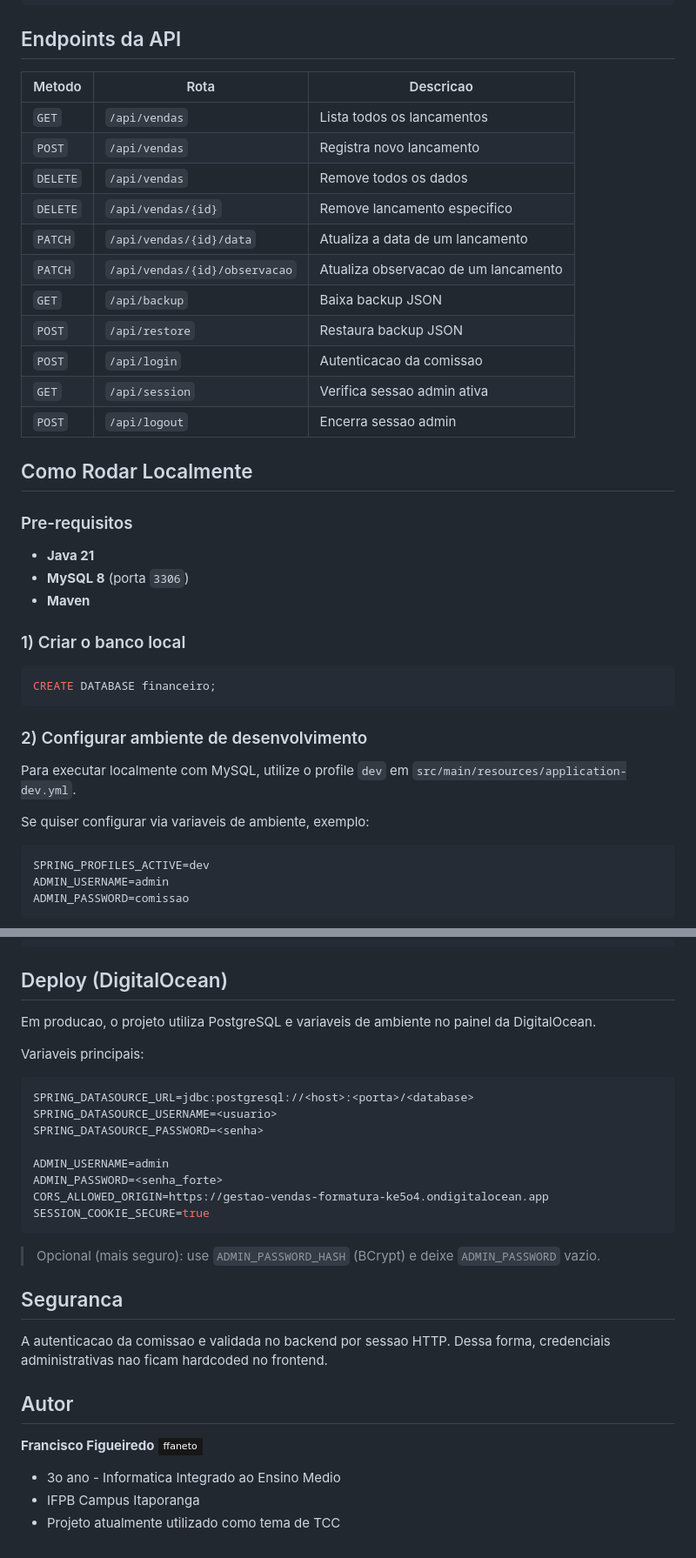
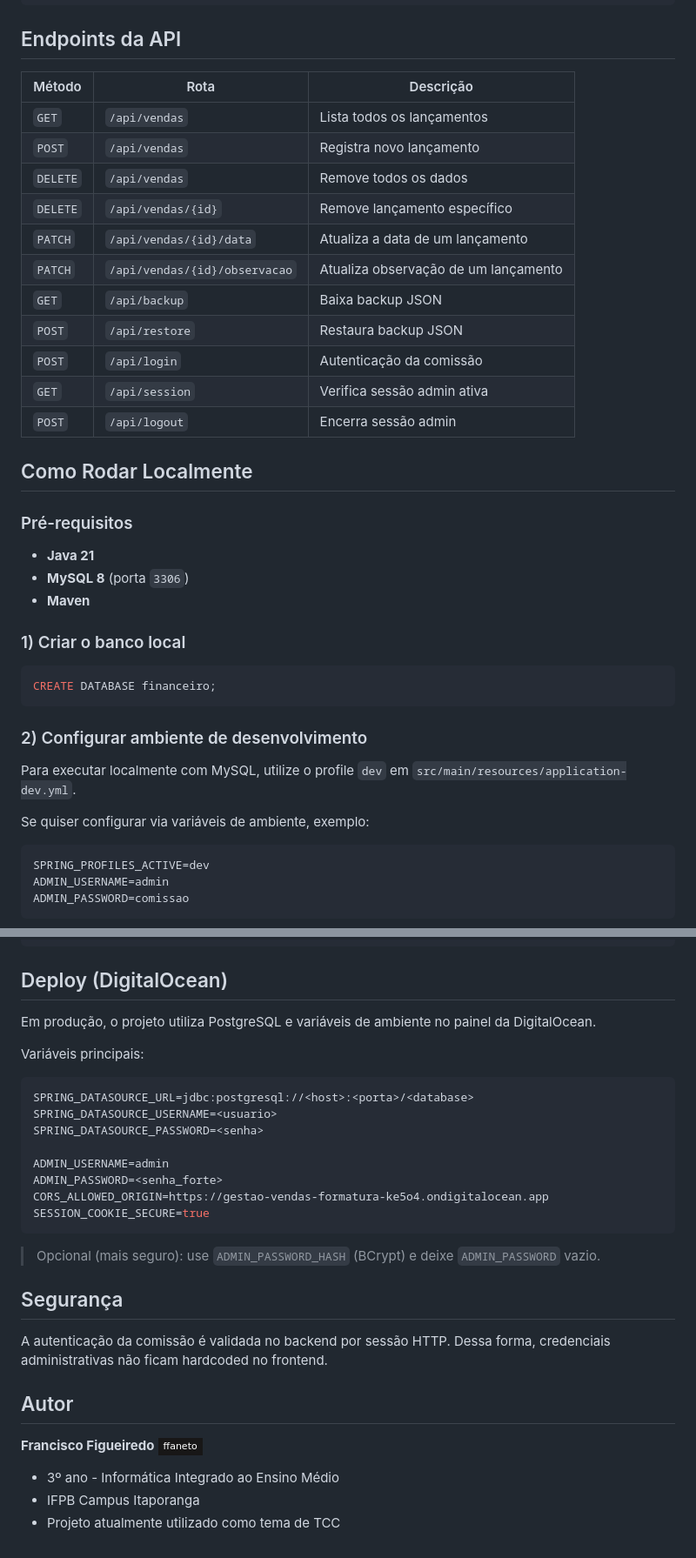
Before and after one commit to ffaneto/gestao-vendas-3-info-vesp-1.0, a Markdown page: README.md, 2 parts joined by grey strips. Shown at 87% size. Drawn GitHub-style; badges without logos.

````diff
--- a/README.md
+++ b/README.md
@@ -82,23 +82,23 @@ financeiro/
 
 ## Endpoints da API
 
-| Metodo | Rota | Descricao |
+| Método | Rota | Descrição |
 |--------|------|-----------|
-| `GET` | `/api/vendas` | Lista todos os lancamentos |
-| `POST` | `/api/vendas` | Registra novo lancamento |
+| `GET` | `/api/vendas` | Lista todos os lançamentos |
+| `POST` | `/api/vendas` | Registra novo lançamento |
 | `DELETE` | `/api/vendas` | Remove todos os dados |
-| `DELETE` | `/api/vendas/{id}` | Remove lancamento especifico |
-| `PATCH` | `/api/vendas/{id}/data` | Atualiza a data de um lancamento |
-| `PATCH` | `/api/vendas/{id}/observacao` | Atualiza observacao de um lancamento |
+| `DELETE` | `/api/vendas/{id}` | Remove lançamento específico |
+| `PATCH` | `/api/vendas/{id}/data` | Atualiza a data de um lançamento |
+| `PATCH` | `/api/vendas/{id}/observacao` | Atualiza observação de um lançamento |
 | `GET` | `/api/backup` | Baixa backup JSON |
 | `POST` | `/api/restore` | Restaura backup JSON |
-| `POST` | `/api/login` | Autenticacao da comissao |
-| `GET` | `/api/session` | Verifica sessao admin ativa |
-| `POST` | `/api/logout` | Encerra sessao admin |
+| `POST` | `/api/login` | Autenticação da comissão |
+| `GET` | `/api/session` | Verifica sessão admin ativa |
+| `POST` | `/api/logout` | Encerra sessão admin |
 
 ## Como Rodar Localmente
 
-### Pre-requisitos
+### Pré-requisitos
 
 - **Java 21**
 - **MySQL 8** (porta `3306`)
@@ -114,7 +114,7 @@ CREATE DATABASE financeiro;
 
 Para executar localmente com MySQL, utilize o profile `dev` em `src/main/resources/application-dev.yml`.
 
-Se quiser configurar via variaveis de ambiente, exemplo:
+Se quiser configurar via variáveis de ambiente, exemplo:
 
 ```bash
 SPRING_PROFILES_ACTIVE=dev
@@ -140,9 +140,9 @@ http://localhost:8080
 
 ## Deploy (DigitalOcean)
 
-Em producao, o projeto utiliza PostgreSQL e variaveis de ambiente no painel da DigitalOcean.
+Em produção, o projeto utiliza PostgreSQL e variáveis de ambiente no painel da DigitalOcean.
 
-Variaveis principais:
+Variáveis principais:
 
 ```bash
 SPRING_DATASOURCE_URL=jdbc:postgresql://<host>:<porta>/<database>
@@ -157,14 +157,14 @@ SESSION_COOKIE_SECURE=true
 
 > Opcional (mais seguro): use `ADMIN_PASSWORD_HASH` (BCrypt) e deixe `ADMIN_PASSWORD` vazio.
 
-## Seguranca
+## Segurança
 
-A autenticacao da comissao e validada no backend por sessao HTTP. Dessa forma, credenciais administrativas nao ficam hardcoded no frontend.
+A autenticação da comissão é validada no backend por sessão HTTP. Dessa forma, credenciais administrativas não ficam hardcoded no frontend.
 
 ## Autor
 
 **Francisco Figueiredo** [![GitHub](https://img.shields.io/badge/-ffaneto-181717?logo=github&logoColor=white&style=flat-square)](https://github.com/ffaneto)
 
-- 3o ano - Informatica Integrado ao Ensino Medio
+- 3º ano - Informática Integrado ao Ensino Médio
 - IFPB Campus Itaporanga
 - Projeto atualmente utilizado como tema de TCC
````
Also changed, not shown: other parts of README.md (+18 -18 lines).
